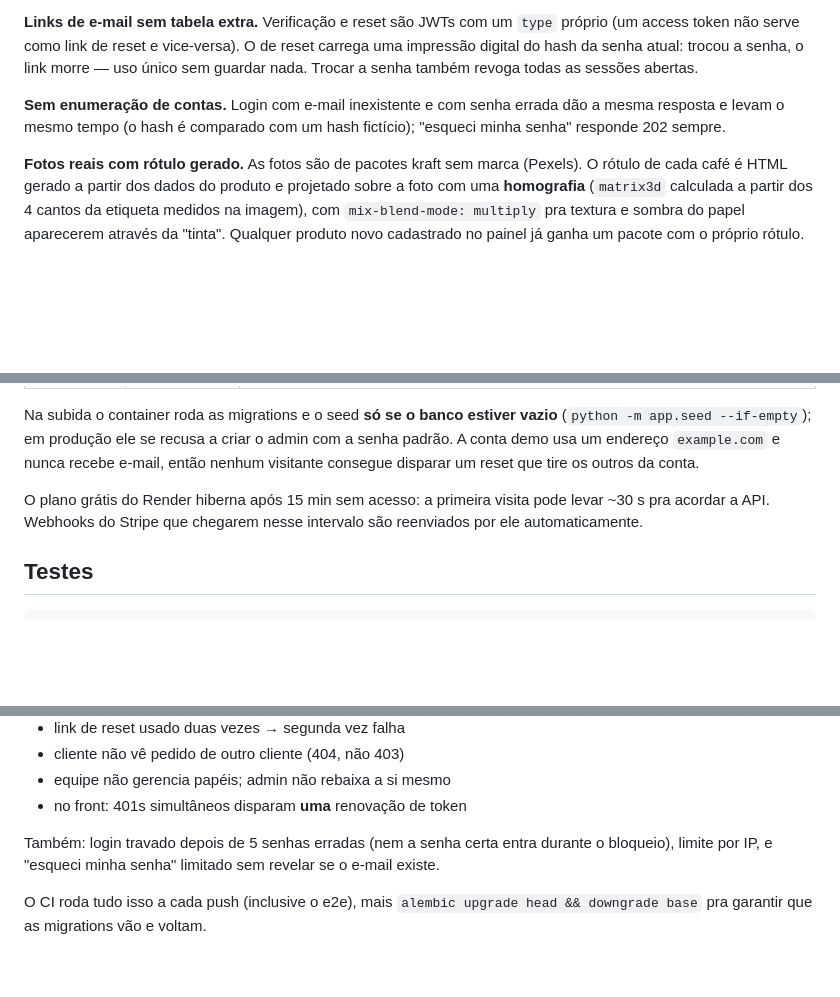
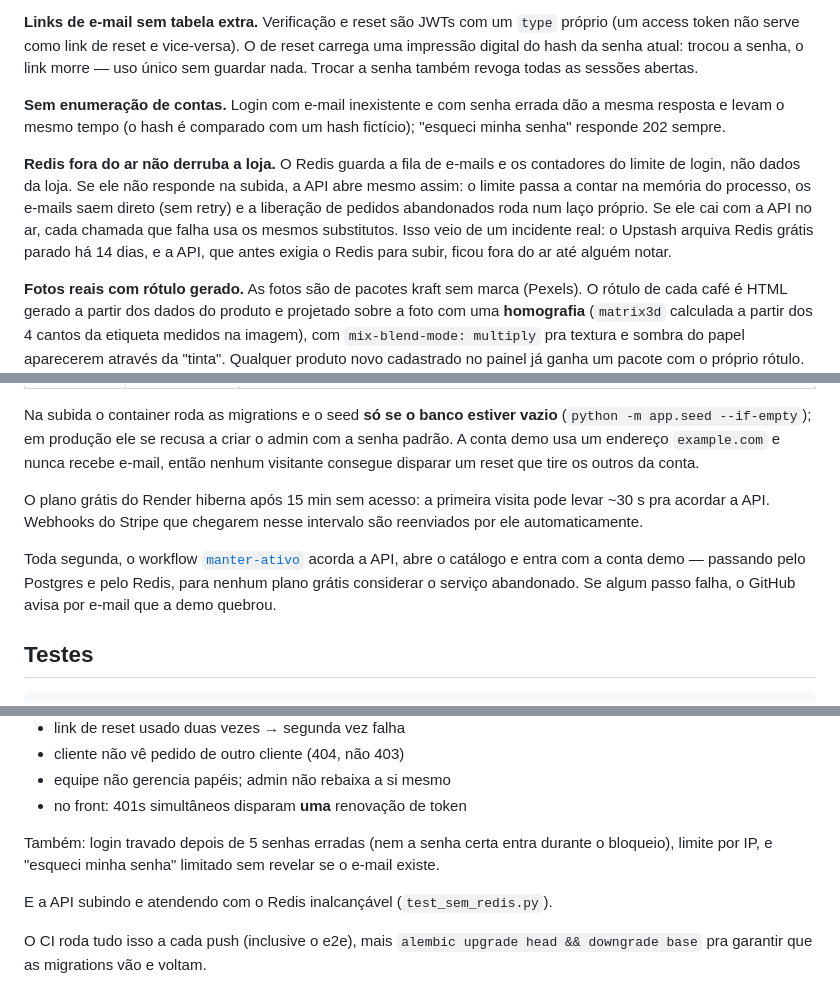
Before and after one commit to guialmm/vitrine, a Markdown page: README.md, 3 parts joined by grey strips. GitHub-like rendering; blank space fills up the shorter version.

Commit message:
docs: Redis opcional e ping semanal no README

````diff
--- a/README.md
+++ b/README.md
@@ -173,6 +173,15 @@ as sessões abertas.
 dão a mesma resposta e levam o mesmo tempo (o hash é comparado com um hash
 fictício); "esqueci minha senha" responde 202 sempre.
 
+**Redis fora do ar não derruba a loja.** O Redis guarda a fila de e-mails e os
+contadores do limite de login, não dados da loja. Se ele não responde na subida,
+a API abre mesmo assim: o limite passa a contar na memória do processo, os
+e-mails saem direto (sem retry) e a liberação de pedidos abandonados roda num
+laço próprio. Se ele cai com a API no ar, cada chamada que falha usa os mesmos
+substitutos. Isso veio de um incidente real: o Upstash arquiva Redis grátis
+parado há 14 dias, e a API, que antes exigia o Redis para subir, ficou fora do ar
+até alguém notar.
+
 **Fotos reais com rótulo gerado.** As fotos são de pacotes kraft sem marca
 (Pexels). O rótulo de cada café é HTML gerado a partir dos dados do produto e
 projetado sobre a foto com uma **homografia** (`matrix3d` calculada a partir
@@ -254,6 +263,11 @@ O plano grátis do Render hiberna após 15 min sem acesso: a primeira visita pod
 levar ~30 s pra acordar a API. Webhooks do Stripe que chegarem nesse intervalo
 são reenviados por ele automaticamente.
 
+Toda segunda, o workflow [`manter-ativo`](.github/workflows/manter-ativo.yml)
+acorda a API, abre o catálogo e entra com a conta demo — passando pelo Postgres e
+pelo Redis, para nenhum plano grátis considerar o serviço abandonado. Se algum
+passo falha, o GitHub avisa por e-mail que a demo quebrou.
+
 ## Testes
 
 ```bash
@@ -300,6 +314,8 @@ Também: login travado depois de 5 senhas erradas (nem a senha certa entra
 durante o bloqueio), limite por IP, e "esqueci minha senha" limitado sem revelar
 se o e-mail existe.
 
+E a API subindo e atendendo com o Redis inalcançável (`test_sem_redis.py`).
+
 O CI roda tudo isso a cada push (inclusive o e2e), mais
 `alembic upgrade head && downgrade base` pra garantir que as migrations vão e voltam.
 
````
